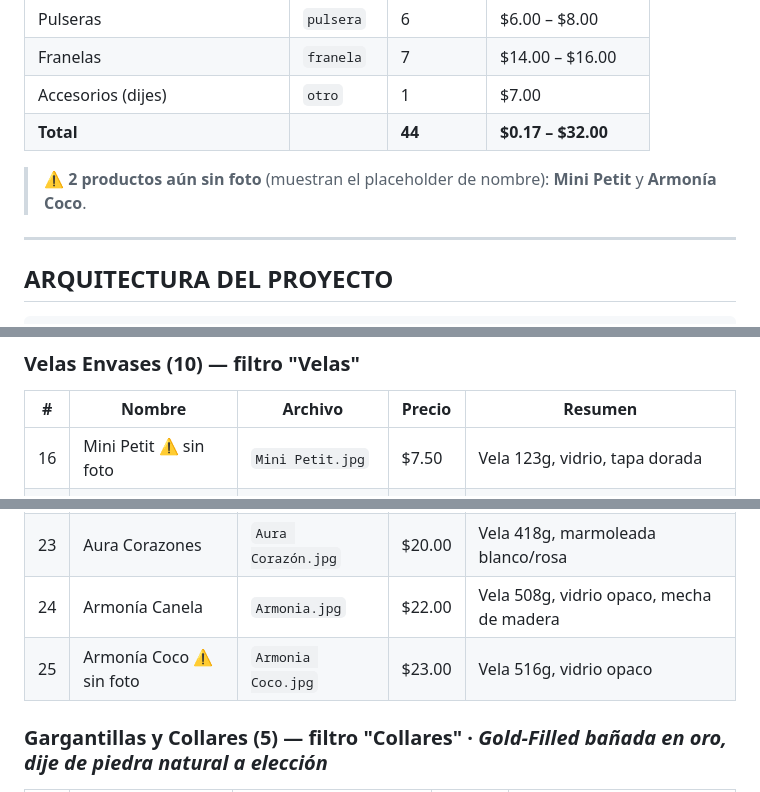
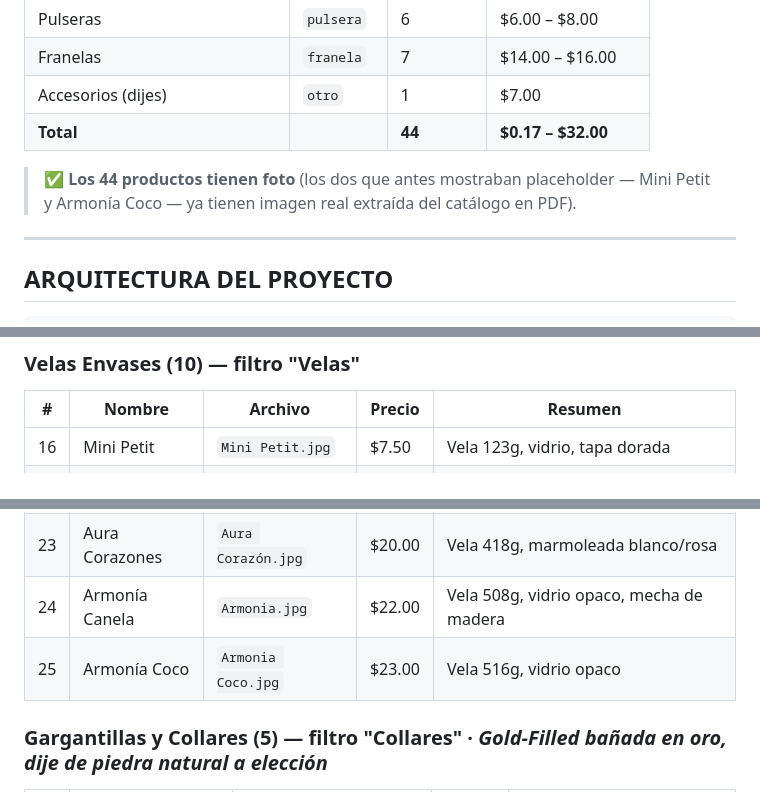
Before and after one commit to juancito8812/yosoy222, a Markdown page: README.md, 3 parts joined by grey strips. Drawn GitHub-style.

Commit message:
docs: mark Mini Petit and Armonia Coco as having photos
Remove the "sin foto / placeholder" notes from the documentation
now that both products ship with real images.

🤖 Generated with Codebuff
Co-Authored-By: Codebuff <noreply@codebuff.com>

```diff
--- a/README.md
+++ b/README.md
@@ -63,7 +63,7 @@
 | Accesorios (dijes) | `otro` | 1 | $7.00 |
 | **Total** | | **44** | **$0.17 – $32.00** |
 
-> ⚠️ **2 productos aún sin foto** (muestran el placeholder de nombre): **Mini Petit** y **Armonía Coco**.
+> ✅ **Los 44 productos tienen foto** (los dos que antes mostraban placeholder — Mini Petit y Armonía Coco — ya tienen imagen real extraída del catálogo en PDF).
 
 ---
 
@@ -480,7 +480,7 @@ curl -sI https://yosoy222.com | head -5
 
 | # | Nombre | Archivo | Precio | Resumen |
 |---|--------|---------|--------|---------|
-| 16 | Mini Petit ⚠️ sin foto | `Mini Petit.jpg` | $7.50 | Vela 123g, vidrio, tapa dorada |
+| 16 | Mini Petit | `Mini Petit.jpg` | $7.50 | Vela 123g, vidrio, tapa dorada |
 | 17 | Mandala | `Mandala.jpg` | $9.00 | Vela 98g, envase metal decorativo |
 | 18 | Vintage | `Vintage.jpg` | $9.50 | Vela 165g, vidrio, tapa corcho, detalle floral |
 | 19 | Petit | `PETIT.jpg` | $11.00 | Vela 171g, vidrio, tapa dorada, corazones rojos |
@@ -489,7 +489,7 @@ curl -sI https://yosoy222.com | head -5
 | 22 | Aura Tulipán | `Aura Tulipan.jpg` | $17.00 | Vela 335g, tapa de madera, tulipán en superficie |
 | 23 | Aura Corazones | `Aura Corazón.jpg` | $20.00 | Vela 418g, marmoleada blanco/rosa |
 | 24 | Armonía Canela | `Armonia.jpg` | $22.00 | Vela 508g, vidrio opaco, mecha de madera |
-| 25 | Armonía Coco ⚠️ sin foto | `Armonia Coco.jpg` | $23.00 | Vela 516g, vidrio opaco |
+| 25 | Armonía Coco | `Armonia Coco.jpg` | $23.00 | Vela 516g, vidrio opaco |
 
 ### Gargantillas y Collares (5) — filtro "Collares" · *Gold-Filled bañada en oro, dije de piedra natural a elección*
 
```
Also changed, not shown: other parts of README.md (+1 -1 lines), PLAN_IMPLEMENTACION.md (+0 -1 lines).
